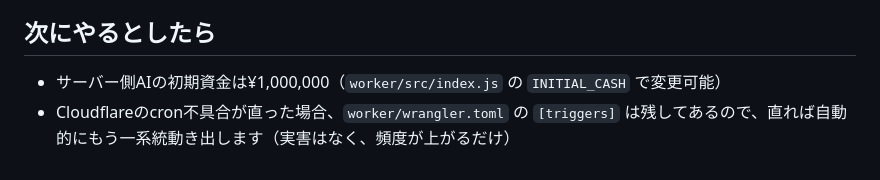
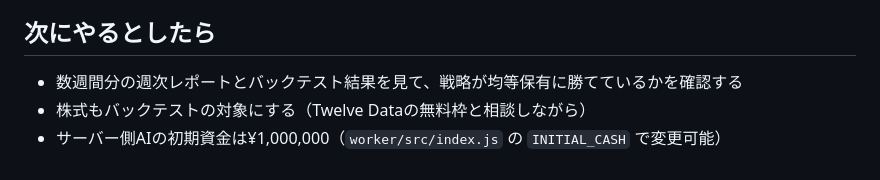
Before and after one commit to rtsuki1030/tousi-project, a Markdown page: NOTES.md, the part around one of its changes. Rendered like a GitHub page.

```diff
--- a/NOTES.md
+++ b/NOTES.md
@@ -48,5 +101,6 @@
 
 ## 次にやるとしたら
 
+- 数週間分の週次レポートとバックテスト結果を見て、戦略が均等保有に勝てているかを確認する
+- 株式もバックテストの対象にする（Twelve Dataの無料枠と相談しながら）
 - サーバー側AIの初期資金は¥1,000,000（`worker/src/index.js` の `INITIAL_CASH` で変更可能）
-- Cloudflareのcron不具合が直った場合、`worker/wrangler.toml` の `[triggers]` は残してあるので、直れば自動的にもう一系統動き出します（実害はなく、頻度が上がるだけ）
```
Also changed, not shown: other parts of NOTES.md (+72 -19 lines).
